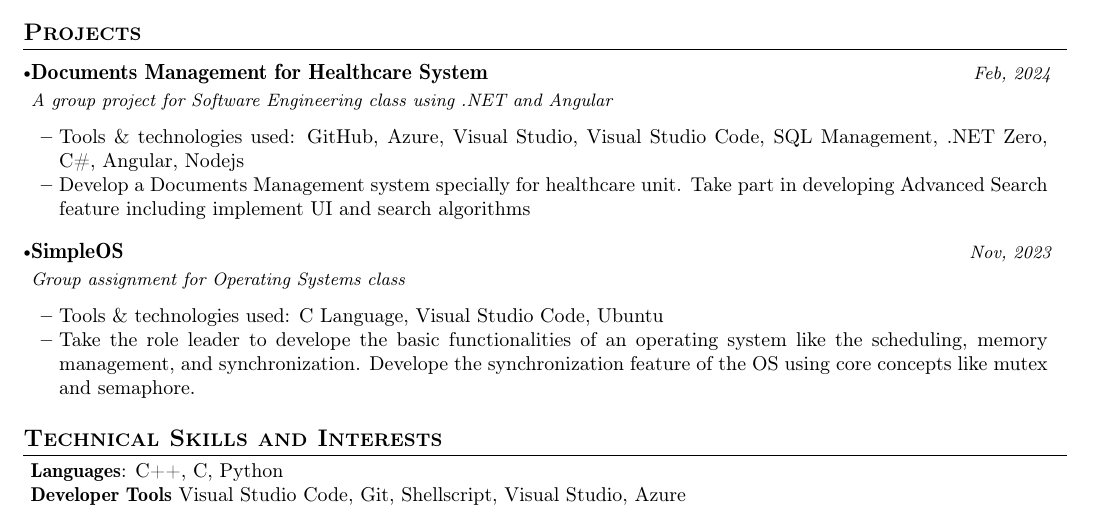
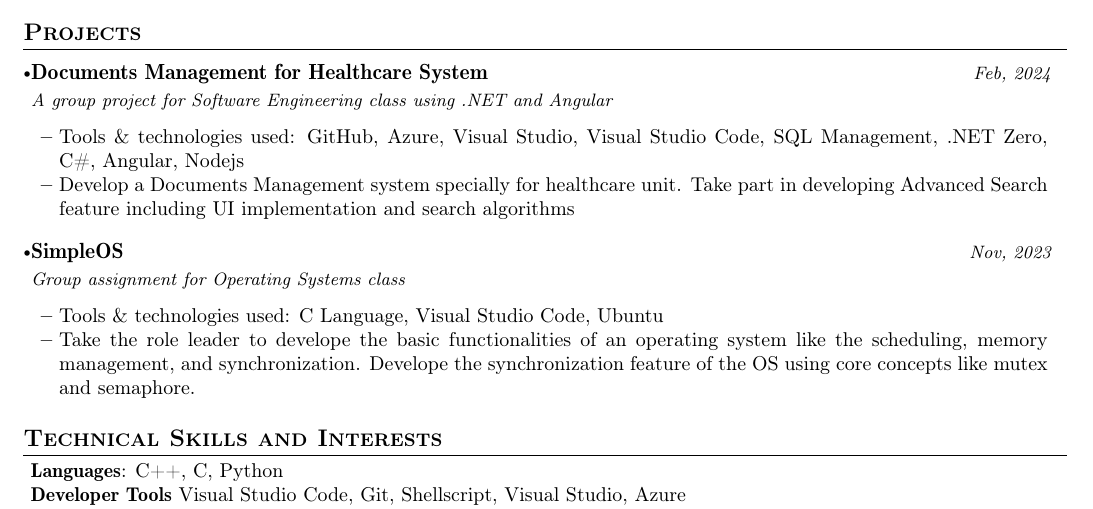
Before and after one commit to vtrnnhlinh/LaTeX4Fun, a LaTeX CV (CV/cv.tex): part of the page, cut so that both start at the same text. Compiled offline with pdfLaTeX.

Commit message:
minor edit

```diff
--- a/CV/cv.tex
+++ b/CV/cv.tex
@@ -218,7 +218,7 @@
 
 \resumeItemListStart
 \item {Tools \& technologies used: GitHub, Azure, Visual Studio, Visual Studio Code, SQL Management, .NET Zero, C\#, Angular, Nodejs}
-\item {Develop a Documents Management system specially for healthcare unit. Take part in developing Advanced Search feature including implement UI and search algorithms}
+\item {Develop a Documents Management system specially for healthcare unit. Take part in developing Advanced Search feature including UI implementation and search algorithms}
 \resumeItemListEnd
 \vspace{-2mm}
 
```
Also changed, not shown: CV/cv.pdf, 3 other files.
